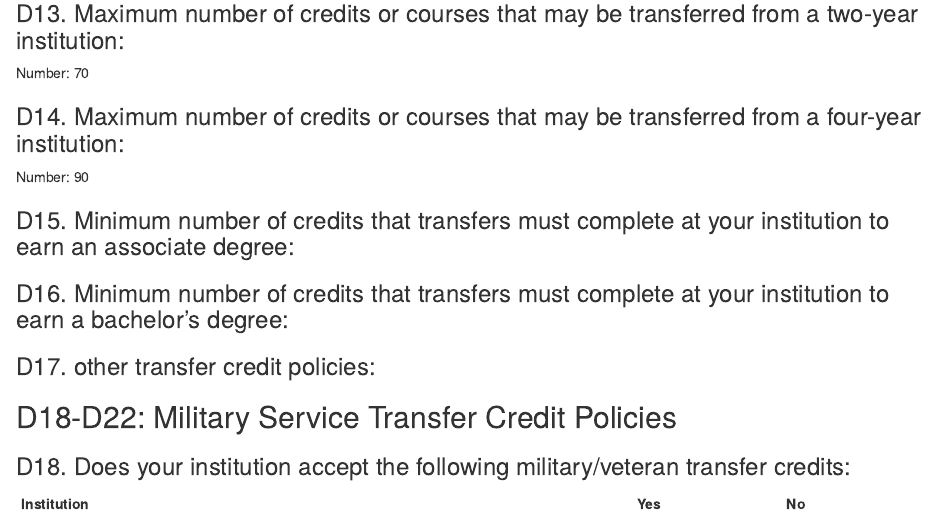
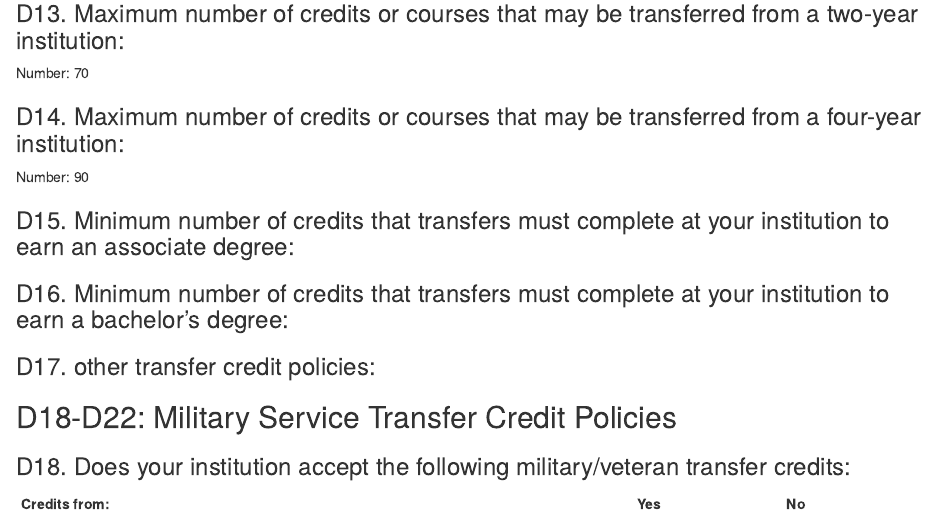
Before and after one commit to KitKiwi/CDS-prep-using-R, an R Markdown document (CDSSectionsABCDEGHJ_20-21.Rmd): the page in a window 1100 px wide, from 18420 px down. Rendered offline with R 4.5, knitr and Pandoc, with nearby package versions; some code elsewhere in the file could not run offline.

Commit message:
Update CDSSectionsABCDEGHJ_20-21.Rmd

```diff
--- a/CDSSectionsABCDEGHJ_20-21.Rmd
+++ b/CDSSectionsABCDEGHJ_20-21.Rmd
@@ -1137,7 +1137,7 @@ Number: 90
 
 ### D18. Does your institution accept the following military/veteran transfer credits:
 
-Institution                                     |     Yes    |     No
+Credits from:                                   |     Yes    |     No
 ------------------------------------------------|------------|------------
 American Council on Education (ACE)             |     x      |
 College Level Examination Program (CLEP)        |     x      |
```
